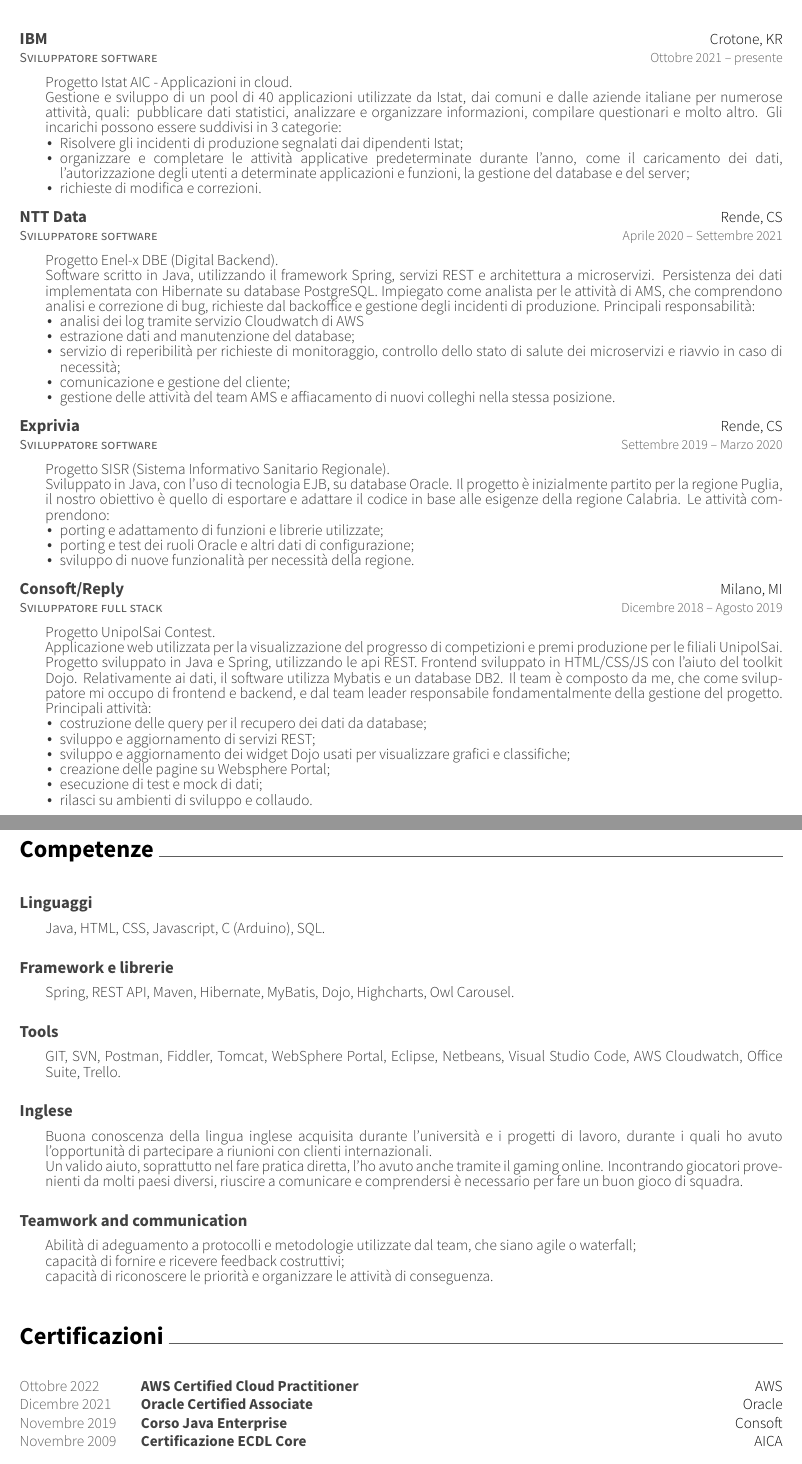
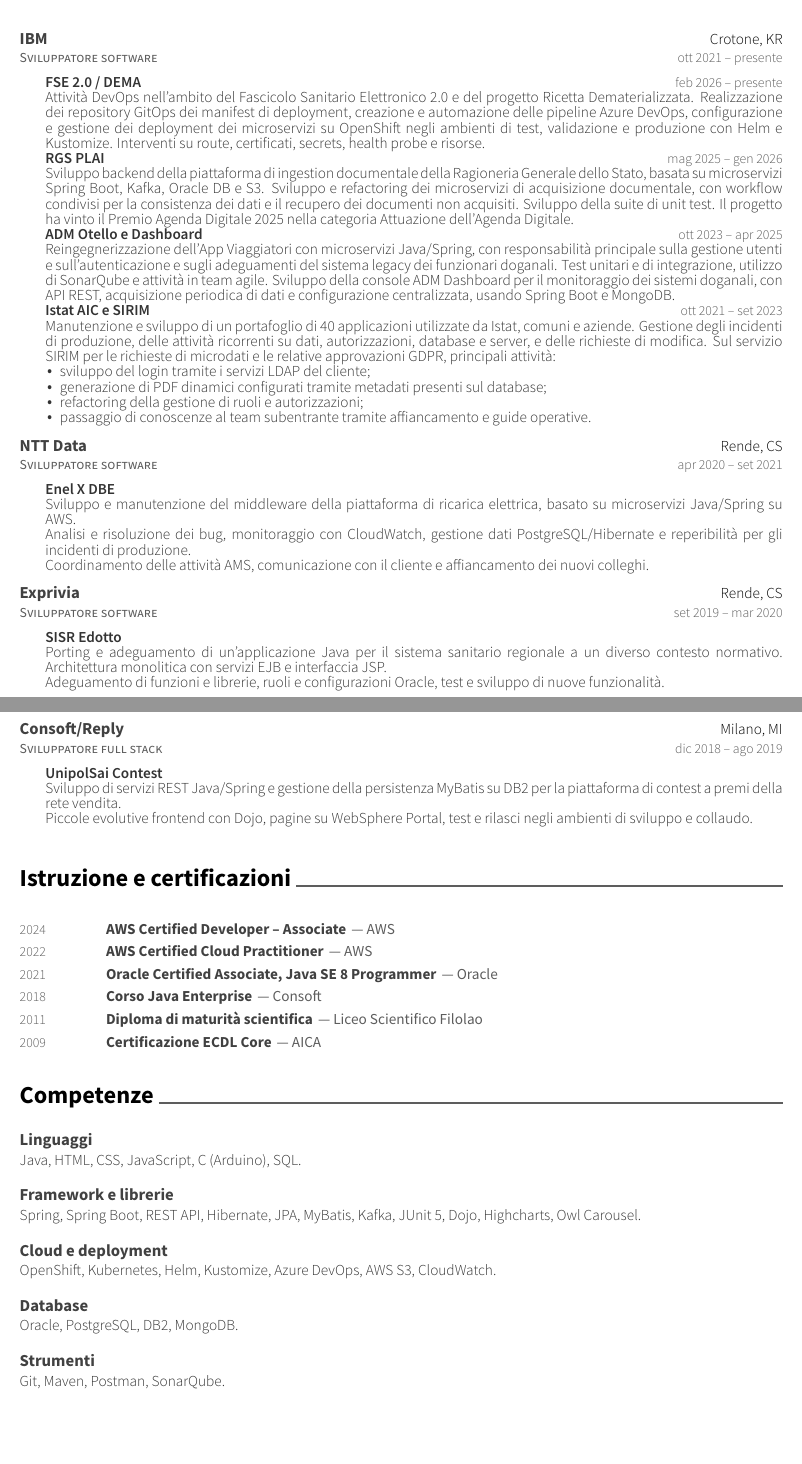
Before and after one commit to GiovanniMenzano/cv, a LaTeX CV (cv_it.tex, which reads style.cls): two parts of pages 1 and 2 of 2, joined at a grey line, cut so that both start at the same text, the shorter picture padded with empty space. Compiled offline with XeLaTeX.

Commit message:
chore: updated cv infos

```diff
--- a/cv_it.tex
+++ b/cv_it.tex
@@ -40,62 +43,52 @@
 	{Sviluppatore software}
 	{IBM}
 	{Crotone, KR}
-	{Ottobre 2021 – presente}
+	{ott 2021 -- presente}
 	{\begin{cventryparagraph}
-		\item {Progetto Istat AIC - Applicazioni in cloud.}
-		\item {Gestione e sviluppo di un pool di 40 applicazioni utilizzate da Istat, dai comuni e dalle aziende italiane per numerose attività, quali: pubblicare dati statistici, analizzare e organizzare informazioni, compilare questionari e molto altro. Gli incarichi possono essere suddivisi in 3 categorie:}
+		\item {\cvprojectheading{FSE 2.0 / DEMA}{feb 2026 -- presente}}
+		\item {Attività DevOps nell'ambito del Fascicolo Sanitario Elettronico 2.0 e del progetto Ricetta Dematerializzata. Realizzazione dei repository GitOps dei manifest di deployment, creazione e automazione delle pipeline Azure DevOps, configurazione e gestione dei deployment dei microservizi su OpenShift negli ambienti di test, validazione e produzione con Helm e Kustomize. Interventi su route, certificati, secrets, health probe e risorse.}
+		\item {\cvprojectheading{RGS PLAI}{mag 2025 -- gen 2026}}
+		\item {Sviluppo backend della piattaforma di ingestion documentale della Ragioneria Generale dello Stato, basata su microservizi Spring Boot, Kafka, Oracle DB e S3. Sviluppo e refactoring dei microservizi di acquisizione documentale, con workflow condivisi per la consistenza dei dati e il recupero dei documenti non acquisiti. Sviluppo della suite di unit test. Il progetto ha vinto il Premio Agenda Digitale 2025 nella categoria Attuazione dell'Agenda Digitale.}
+		\item {\cvprojectheading{ADM Otello e Dashboard}{ott 2023 -- apr 2025}}
+		\item {Reingegnerizzazione dell'App Viaggiatori con microservizi Java/Spring, con responsabilità principale sulla gestione utenti e sull'autenticazione e sugli adeguamenti del sistema legacy dei funzionari doganali. Test unitari e di integrazione, utilizzo di SonarQube e attività in team agile. Sviluppo della console ADM Dashboard per il monitoraggio dei sistemi doganali, con API REST, acquisizione periodica di dati e configurazione centralizzata, usando Spring Boot e MongoDB.}
+		\item {\cvprojectheading{Istat AIC e SIRIM}{ott 2021 -- set 2023}}
+		\item {Manutenzione e sviluppo di un portafoglio di 40 applicazioni utilizzate da Istat, comuni e aziende. Gestione degli incidenti di produzione, delle attività ricorrenti su dati, autorizzazioni, database e server, e delle richieste di modifica. Sul servizio SIRIM per le richieste di microdati e le relative approvazioni GDPR, principali attività:}
     	{\begin{cventryparagraphlist}
-    		\item {Risolvere gli incidenti di produzione segnalati dai dipendenti Istat;}
-    		\item {organizzare e completare le attività applicative predeterminate durante l'anno, come il caricamento dei dati, l'autorizzazione degli utenti a determinate applicazioni e funzioni, la gestione del database e del server;}
-    		\item {richieste di modifica e correzioni.}
+    		\item {sviluppo del login tramite i servizi LDAP del cliente;}
+    		\item {generazione di PDF dinamici configurati tramite metadati presenti sul database;}
+    		\item {refactoring della gestione di ruoli e autorizzazioni;}
+    		\item {passaggio di conoscenze al team subentrante tramite affiancamento e guide operative.}
     	\end{cventryparagraphlist}}
 	\end{cventryparagraph}}
 	\cventry
 	{Sviluppatore software}
 	{NTT Data}
 	{Rende, CS}
-	{Aprile 2020 – Settembre 2021}
+	{apr 2020 -- set 2021}
 	{\begin{cventryparagraph}
-		\item {Progetto Enel-x DBE (Digital Backend).}
-		\item {Software scritto in Java, utilizzando il framework Spring, servizi REST e architettura a microservizi. Persistenza dei dati implementata con Hibernate su database PostgreSQL. Impiegato come analista per le attività di AMS, che comprendono analisi e correzione di bug, richieste dal backoffice e gestione degli incidenti di produzione. Principali responsabilità:}
-    	{\begin{cventryparagraphlist}
-    		\item {analisi dei log tramite servizio Cloudwatch di AWS}
-    		\item {estrazione dati and manutenzione del database;}
-    		\item {servizio di reperibilità per richieste di monitoraggio, controllo dello stato di salute dei microservizi e riavvio in caso di necessità;}
-    		\item {comunicazione e gestione del cliente;}
-    		\item {gestione delle attività del team AMS e affiacamento di nuovi colleghi nella stessa posizione.}
-    	\end{cventryparagraphlist}}
+		\item {\cvprojectheading{Enel X DBE}{}}
+		\item {Sviluppo e manutenzione del middleware della piattaforma di ricarica elettrica, basato su microservizi Java/Spring su AWS.}
+		\item {Analisi e risoluzione dei bug, monitoraggio con CloudWatch, gestione dati PostgreSQL/Hibernate e reperibilità per gli incidenti di produzione.}
+		\item {Coordinamento delle attività AMS, comunicazione con il cliente e affiancamento dei nuovi colleghi.}
 	\end{cventryparagraph}}
 	\cventry
 	{Sviluppatore software}
 	{Exprivia}
 	{Rende, CS}
-	{Settembre 2019 – Marzo 2020}
+	{set 2019 -- mar 2020}
 	{\begin{cventryparagraph}
-		\item {Progetto SISR (Sistema Informativo Sanitario Regionale).}
-		\item {Sviluppato in Java, con l'uso di tecnologia EJB, su database Oracle. Il progetto è inizialmente partito per la regione Puglia, il nostro obiettivo è quello di esportare e adattare il codice in base alle esigenze della regione Calabria. Le attività comprendono:}
-    	{\begin{cventryparagraphlist}
-    		\item {porting e adattamento di funzioni e librerie utilizzate;}
-    		\item {porting e test dei ruoli Oracle e altri dati di configurazione;}
-    		\item {sviluppo di nuove funzionalità per necessità della regione.}
-    	\end{cventryparagraphlist}}
+		\item {\cvprojectheading{SISR Edotto}{}}
+		\item {Porting e adeguamento di un'applicazione Java per il sistema sanitario regionale a un diverso contesto normativo. Architettura monolitica con servizi EJB e interfaccia JSP.}
+		\item {Adeguamento di funzioni e librerie, ruoli e configurazioni Oracle, test e sviluppo di nuove funzionalità.}
 	\end{cventryparagraph}}
 	\cventry
 	{Sviluppatore full stack}
 	{Consoft/Reply}
 	{Milano, MI}
-	{Dicembre 2018 – Agosto 2019}
+	{dic 2018 -- ago 2019}
 	{\begin{cventryparagraph}
-		\item {Progetto UnipolSai Contest.}
-		\item {Applicazione web utilizzata per la visualizzazione del progresso di competizioni e premi produzione per le filiali UnipolSai. Progetto sviluppato in Java e Spring, utilizzando le api REST. Frontend sviluppato in HTML/CSS/JS con l'aiuto del toolkit Dojo. Relativamente ai dati, il software utilizza Mybatis e un database DB2.
-		Il team è composto da me, che come sviluppatore mi occupo di frontend e backend, e dal team leader responsabile fondamentalmente della gestione del progetto. Principali attività:}
-    	{\begin{cventryparagraphlist}
-    		\item {costruzione delle query per il recupero dei dati da database;}
-    		\item {sviluppo e aggiornamento di servizi REST;}
-    		\item {sviluppo e aggiornamento dei widget Dojo usati per visualizzare grafici e classifiche;}
-    		\item {creazione delle pagine su Websphere Portal;}
-    		\item {esecuzione di test e mock di dati;}
-    		\item {rilasci su ambienti di sviluppo e collaudo.}
-    	\end{cventryparagraphlist}}
+		\item {\cvprojectheading{UnipolSai Contest}{}}
+		\item {Sviluppo di servizi REST Java/Spring e gestione della persistenza MyBatis su DB2 per la piattaforma di contest a premi della rete vendita.}
+		\item {Piccole evolutive frontend con Dojo, pagine su WebSphere Portal, test e rilasci negli ambienti di sviluppo e collaudo.}
 	\end{cventryparagraph}}
 \end{cventries}
@@ -112,11 +97,36 @@
+\cvsection{Istruzione e certificazioni}
+\begin{cvhonors}
+	\cvhonor
+	{AWS Certified Developer – Associate}
 	{}
-	\cventry
-	{Scienze}
+	{AWS}
+	{2024}
+	\cvhonor
+	{AWS Certified Cloud Practitioner}
+	{}
+	{AWS}
+	{2022}
+	\cvhonor
+	{Oracle Certified Associate, Java SE 8 Programmer}
+	{}
+	{Oracle}
+	{2021}
+	\cvhonor
+	{Corso Java Enterprise}
+	{}
+	{Consoft}
+	{2018}
+	\cvhonor
+	{Diploma di maturità scientifica}
+	{}
 	{Liceo Scientifico Filolao}
-	{Crotone, KR}
-	{2006 – 2011}
+	{2011}
+	\cvhonor
+	{Certificazione ECDL Core}
 	{}
-\end{cventries}
+	{AICA}
+	{2009}
+\end{cvhonors}
 
 %%% SKILLS %%%
 \cvsection{Competenze}
@@ -124,61 +134,39 @@
 	\cvskillentry
 	{Linguaggi}
 	{\begin{cventryparagraph}
-		\item {Java, HTML, CSS, Javascript, C (Arduino), SQL.}
+		\item {Java, HTML, CSS, JavaScript, C (Arduino), SQL.}
 	\end{cventryparagraph}}
 
 	\cvskillentry
 	{Framework e librerie}
 	{\begin{cventryparagraph}
-		\item {Spring, REST API, Maven, Hibernate, MyBatis, Dojo, Highcharts, Owl Carousel.}
+		\item {Spring, Spring Boot, REST API, Hibernate, JPA, MyBatis, Kafka, JUnit 5, Dojo, Highcharts, Owl Carousel.}
 	\end{cventryparagraph}}
 
 	\cvskillentry
-	{Tools}
+	{Cloud e deployment}
 	{\begin{cventryparagraph}
-		\item {GIT, SVN, Postman, Fiddler, Tomcat, WebSphere Portal, Eclipse, Netbeans, Visual Studio Code, AWS Cloudwatch, Office Suite, Trello.}
+		\item {OpenShift, Kubernetes, Helm, Kustomize, Azure DevOps, AWS S3, CloudWatch.}
+	\end{cventryparagraph}}
+
+	\cvskillentry
+	{Database}
+	{\begin{cventryparagraph}
+		\item {Oracle, PostgreSQL, DB2, MongoDB.}
+	\end{cventryparagraph}}
+
+	\cvskillentry
+	{Strumenti}
+	{\begin{cventryparagraph}
+		\item {Git, Maven, Postman, SonarQube.}
 	\end{cventryparagraph}}
 
 	\cvskillentry
 	{Inglese}
 	{\begin{cventryparagraph}
-		\item {Buona conoscenza della lingua inglese acquisita durante l'università e i progetti di lavoro, durante i quali ho avuto l'opportunità di partecipare a riunioni con clienti internazionali.}
-		\item {Un valido aiuto, soprattutto nel fare pratica diretta, l'ho avuto anche tramite il gaming online. Incontrando giocatori provenienti da molti paesi diversi, riuscire a comunicare e comprendersi è necessario per fare un buon gioco di squadra.}
-	\end{cventryparagraph}}
-
-	\cvskillentry
-	{Teamwork and communication}
-	{\begin{cventryparagraph}
-		\item {Abilità di adeguamento a protocolli e metodologie utilizzate dal team, che siano agile o waterfall;}
-		\item {capacità di fornire e ricevere feedback costruttivi;}
-		\item {capacità di riconoscere le priorità e organizzare le attività di conseguenza.}
+		\item {Inglese utilizzato in riunioni con clienti internazionali e nella consultazione della documentazione tecnica.}
 	\end{cventryparagraph}}
 \end{cventries}
-
-%%% CERTIFICATIONS %%%
-\cvsection{Certificazioni}
-\begin{cvhonors}
-	\cvhonor
-	{AWS Certified Cloud Practitioner}
-	{}
-	{AWS}
-	{Ottobre 2022}
-	\cvhonor
-	{Oracle Certified Associate}
-	{}
-	{Oracle}
-	{Dicembre 2021}
-	\cvhonor
-	{Corso Java Enterprise}
-	{}
-	{Consoft}
-	{Novembre 2019}
-	\cvhonor
-	{Certificazione ECDL Core}
-	{}
-	{AICA}
-	{Novembre 2009}
-\end{cvhonors}
 
 %%% PRIVACY %%%
 \makecvfooter
--- a/style.cls
+++ b/style.cls
@@ -21,6 +21,9 @@
 }
 \ProcessOptions\relax
 \LoadClass{article}
+\hyphenpenalty=10000
+\exhyphenpenalty=10000
+\emergencystretch=2em
 
 
 %-------------------------------------------------------------------------------
@@ -229,7 +232,7 @@
 % For elements of honor
 \newcommand*{\honortitlestyle}[1]{{\fontsize{10pt}{1em}\bodyfont\color{graytext} #1}}
 \newcommand*{\honorpositionstyle}[1]{{\fontsize{10pt}{1em}\bodyfont\bfseries\color{darktext} #1}}
-\newcommand*{\honordatestyle}[1]{{\fontsize{10pt}{1em}\bodyfontlight\color{graytext} #1}}
+\newcommand*{\honordatestyle}[1]{\entrydatestyle{#1}}
 \newcommand*{\honorlocationstyle}[1]{{\fontsize{10pt}{1em}\bodyfontlight\color{awesome} #1}}
 
 % For elements of skill
@@ -563,16 +571,17 @@
   \begin{center}
     \setlength\tabcolsep{0pt}
     \setlength{\extrarowheight}{0pt}
-    \begin{tabular*}{\textwidth}{@{\extracolsep{\fill}} L{2.5cm} L{12.0cm} R{2.5cm}}
+    \begin{tabular*}{\textwidth}{@{\extracolsep{\fill}} L{1.4cm} L{15.6cm}}
 }{
     \end{tabular*}
   \end{center}
 }
 % Define a line of cv information(honor, award or something else)
-% Usage: \cvhonor{<position>}{<title>}{<location>}{<date>}
+% Usage: \cvhonor{<title>}{<description>}{<institution>}{<date>}
 \newcommand*{\cvhonor}[4]{
-  \honordatestyle{#4} & \honorpositionstyle{#1} \honortitlestyle{#2} & \honorlocationstyle{#3}
-  \\
+  \honordatestyle{#4} & \honorpositionstyle{#1}\honortitlestyle{#2}
+  \ifempty{#3}{}{\honortitlestyle{ --- #3}}
+  \\[1mm]
 }
 
 % Define an environment for cvskill
```
Also changed, not shown: cv_en.tex (+77 -89 lines), cv_it.tex (13 more changed lines), style.cls (17 more changed lines).
